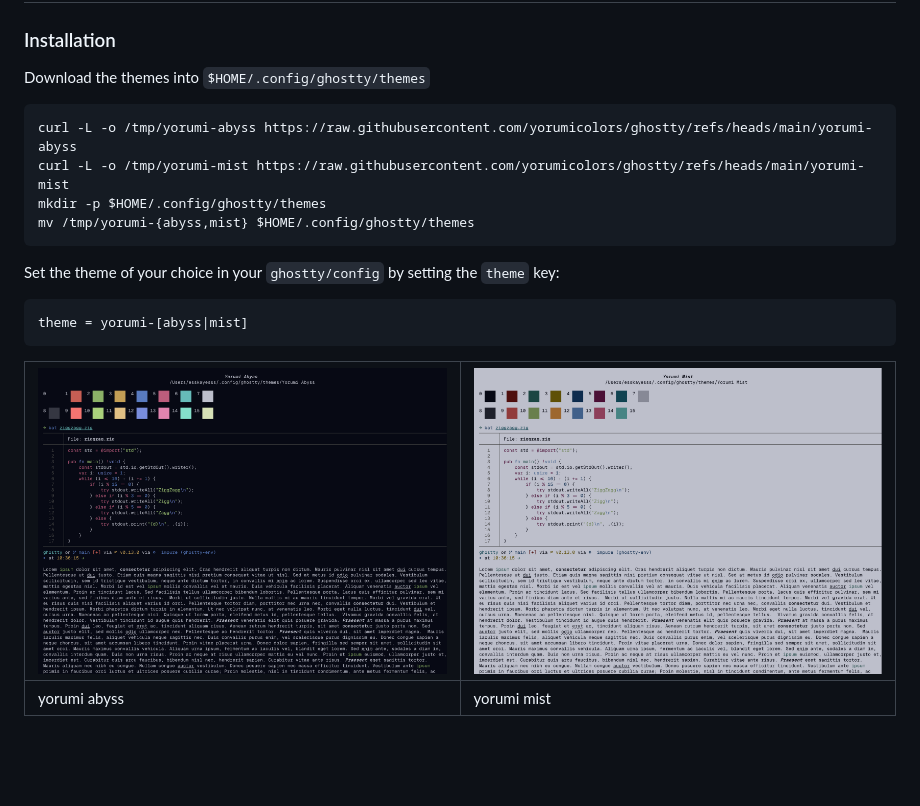
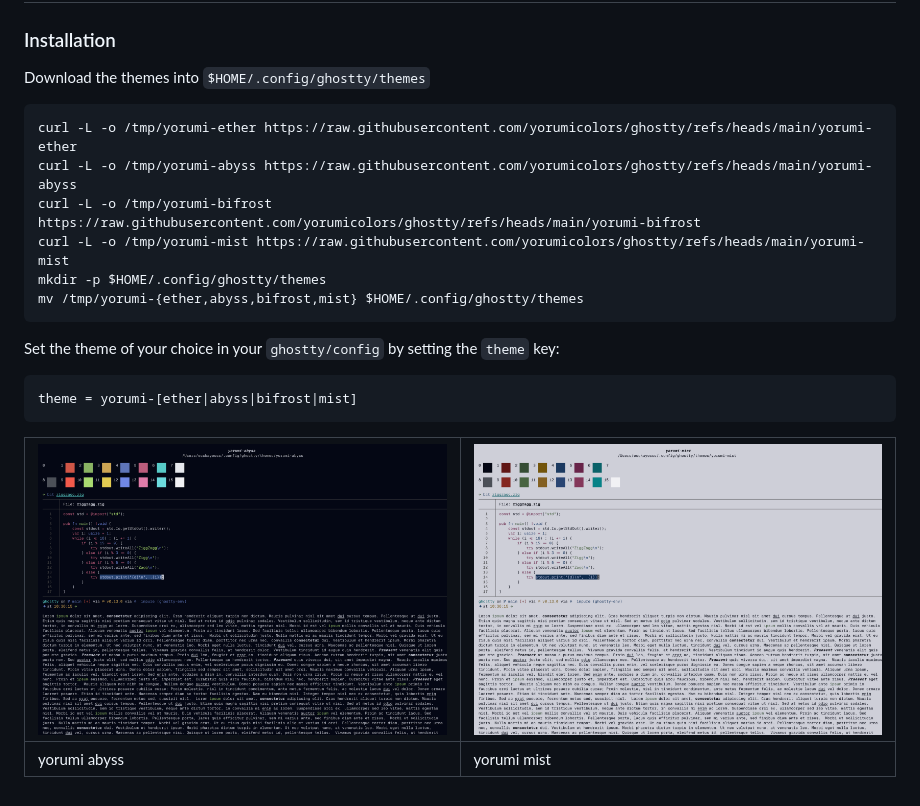
Before and after one commit to yorumicolors/ghostty, a Markdown page: README.md, the part around the change. GitHub-like rendering; pictures changed too: res/yorumi-abyss.png, res/yorumi-mist.png; blank space fills up the shorter version.

Commit message:
feat: add new Yorumi Ghostty themes
- Added two new themes: Yorumi Ether and Yorumi Bifrost.
- Updated README with download and configuration instructions for the new themes.
- Modified existing themes Yorumi Abyss and Yorumi Mist with updated color palettes.
- Updated screenshots for Yorumi Abyss and Yorumi Mist.
- Added a .gitignore file to exclude .DS_STORE files.

````diff
--- a/README.md
+++ b/README.md
@@ -4,15 +4,17 @@
 
 Download the themes into `$HOME/.config/ghostty/themes`
 ```sh
+curl -L -o /tmp/yorumi-ether https://raw.githubusercontent.com/yorumicolors/ghostty/refs/heads/main/yorumi-ether
 curl -L -o /tmp/yorumi-abyss https://raw.githubusercontent.com/yorumicolors/ghostty/refs/heads/main/yorumi-abyss
+curl -L -o /tmp/yorumi-bifrost https://raw.githubusercontent.com/yorumicolors/ghostty/refs/heads/main/yorumi-bifrost
 curl -L -o /tmp/yorumi-mist https://raw.githubusercontent.com/yorumicolors/ghostty/refs/heads/main/yorumi-mist
 mkdir -p $HOME/.config/ghostty/themes
-mv /tmp/yorumi-{abyss,mist} $HOME/.config/ghostty/themes
+mv /tmp/yorumi-{ether,abyss,bifrost,mist} $HOME/.config/ghostty/themes
 ```
 
 Set the theme of your choice in your `ghostty/config` by setting the `theme` key:
 ```
-theme = yorumi-[abyss|mist]
+theme = yorumi-[ether|abyss|bifrost|mist]
 ```
 
 | <img src="/res/yorumi-abyss.png" /> | <img src="/res/yorumi-mist.png" /> |
````
Also changed, not shown: res/yorumi-bifrost.png (added), res/yorumi-ether.png (added), 5 other files.
